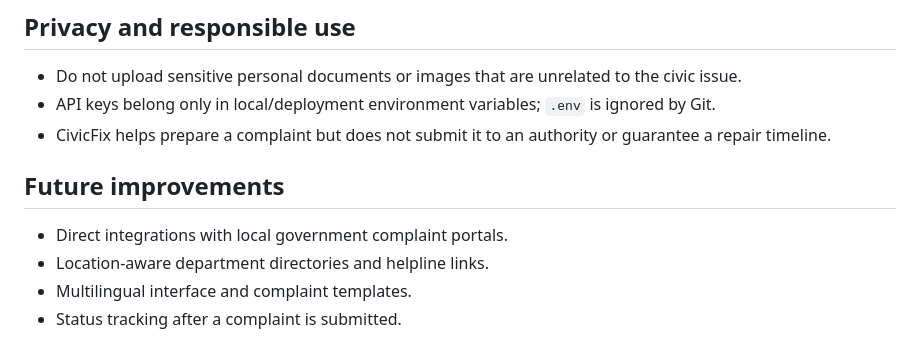
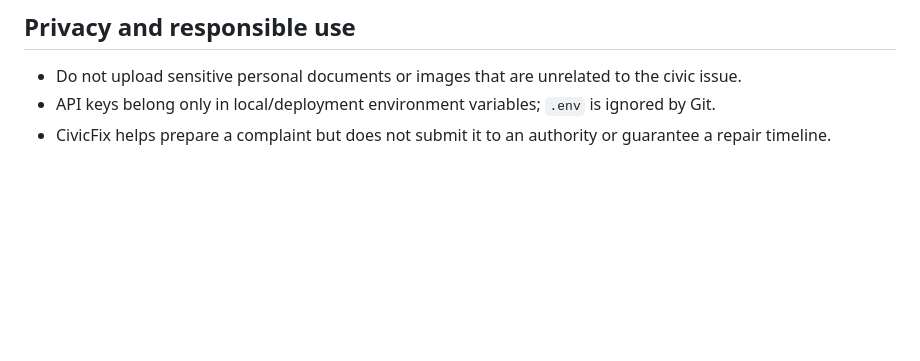
Before and after one commit to ayeeshailyas/civicfix, a Markdown page: README.md, the part around the change. GitHub-like rendering; blank space fills up the shorter version.

```diff
--- a/README.md
+++ b/README.md
@@ -200,10 +200,3 @@ Returns a simple JSON health status and the configured model name.
 - Do not upload sensitive personal documents or images that are unrelated to the civic issue.
 - API keys belong only in local/deployment environment variables; `.env` is ignored by Git.
 - CivicFix helps prepare a complaint but does not submit it to an authority or guarantee a repair timeline.
-
-## Future improvements
-
-- Direct integrations with local government complaint portals.
-- Location-aware department directories and helpline links.
-- Multilingual interface and complaint templates.
-- Status tracking after a complaint is submitted.
```
